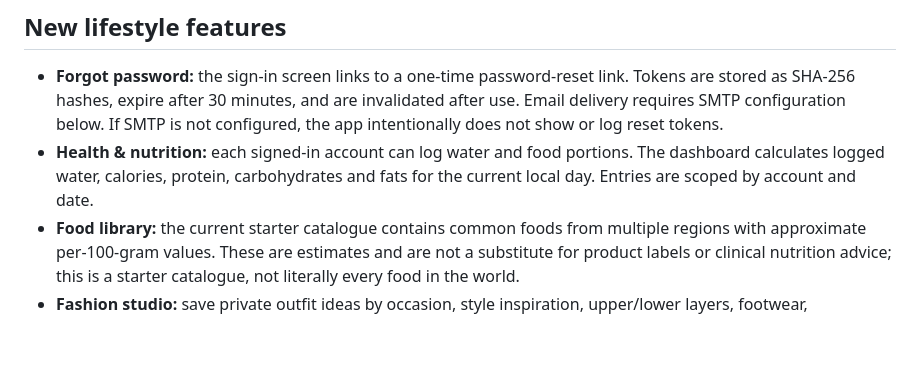
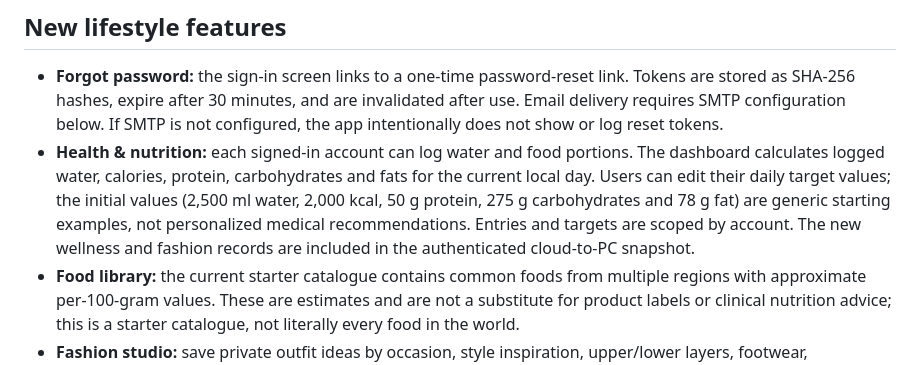
Before and after one commit to lalit6376108024-cell/PRESENT, a Markdown page: README.md, the part around the change. Rendered like a GitHub page; blank space fills up the shorter version.

Commit message:
Document editable nutrition targets and expanded snapshot scope

```diff
--- a/README.md
+++ b/README.md
@@ -2,7 +2,7 @@
 ## New lifestyle features
 
 - **Forgot password:** the sign-in screen links to a one-time password-reset link. Tokens are stored as SHA-256 hashes, expire after 30 minutes, and are invalidated after use. Email delivery requires SMTP configuration below. If SMTP is not configured, the app intentionally does not show or log reset tokens.
-- **Health & nutrition:** each signed-in account can log water and food portions. The dashboard calculates logged water, calories, protein, carbohydrates and fats for the current local day. Entries are scoped by account and date.
+- **Health & nutrition:** each signed-in account can log water and food portions. The dashboard calculates logged water, calories, protein, carbohydrates and fats for the current local day. Users can edit their daily target values; the initial values (2,500 ml water, 2,000 kcal, 50 g protein, 275 g carbohydrates and 78 g fat) are generic starting examples, not personalized medical recommendations. Entries and targets are scoped by account. The new wellness and fashion records are included in the authenticated cloud-to-PC snapshot.
 - **Food library:** the current starter catalogue contains common foods from multiple regions with approximate per-100-gram values. These are estimates and are not a substitute for product labels or clinical nutrition advice; this is a starter catalogue, not literally every food in the world.
 - **Fashion studio:** save private outfit ideas by occasion, style inspiration, upper/lower layers, footwear, accessories and notes. Outfits are tied to the signed-in account.
 
```
